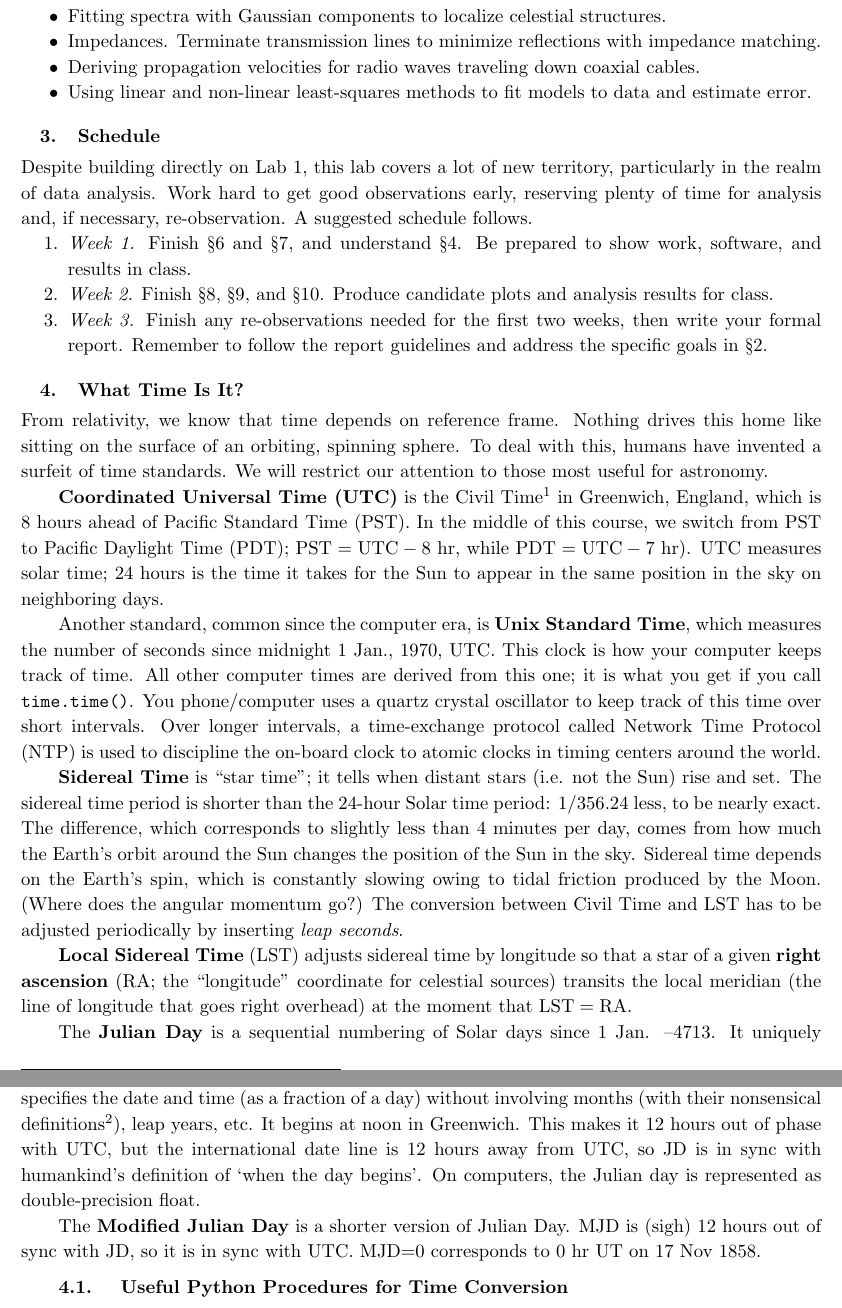
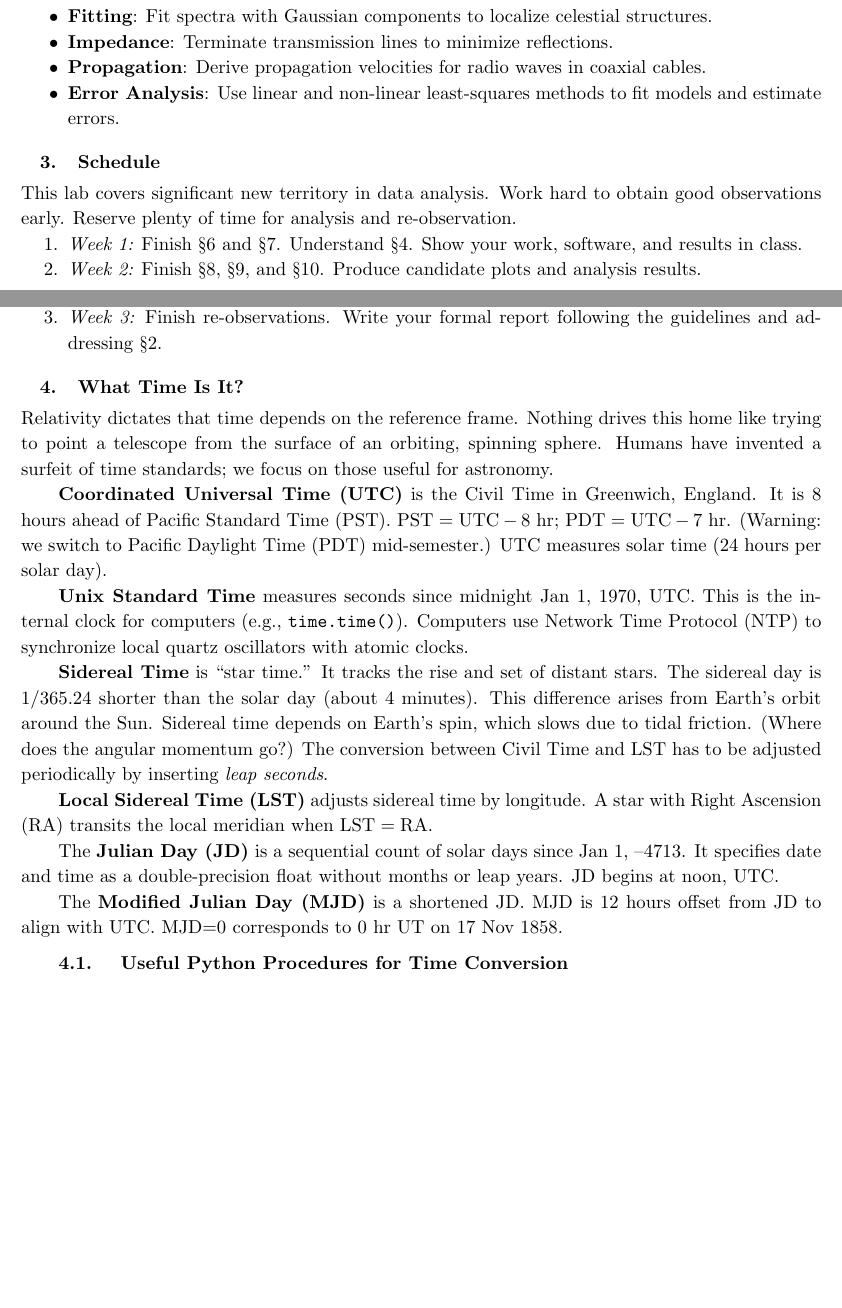
Before and after one commit to AaronParsons/ugradio, a LaTeX paper (lab_bighorn/bighorn.tex): two parts of pages 3 and 4 of 13 before the commit and two parts of pages 2 and 3 of 13 after it, joined at a grey line, cut so that both start at the same text, the shorter picture padded with empty space. Compiled offline with pdfLaTeX.

Commit message:
Edits to Lab2

```diff
--- a/lab_bighorn/bighorn.tex
+++ b/lab_bighorn/bighorn.tex
@@ -108 +111,10 @@ Below is a list of learning goals that your report should demonstrate mastery of
+    relative to a standard reference frame.
+    \item {\bf Fitting}: Fit spectra with Gaussian components to localize
+    celestial structures.
+    \item {\bf Impedance}: Terminate transmission lines to minimize reflections.
+    \item {\bf Propagation}: Derive propagation velocities for radio waves
+    in coaxial cables.
+    \item {\bf Error Analysis}: Use linear and non-linear least-squares methods
+    to fit models and estimate errors.
+\end{itemize}
 
@@ -125,100 +121,65 @@ calibated relative a standard frame of reference.
-\item Fitting spectra with Gaussian components to localize celestial structures.
-
-\item Impedances. Terminate transmission lines to
-minimize reflections with impedance matching.
-
-\item Deriving propagation velocities for radio waves traveling down coaxial cables.
-
-\item Using linear and non-linear least-squares methods to fit models to data and
-estimate error.
-
-\end{itemize}
 
 \section{Schedule}
 
+
 \noindent
-Despite building directly on Lab 1, this lab covers a lot of new territory, particularly in the realm of data
-analysis. Work hard to get good observations early, reserving plenty of
-time for analysis and, if necessary, re-observation. A suggested schedule
-follows.
+This lab covers significant new territory in data analysis.
+Work hard to obtain good observations early.
+Reserve plenty of time for analysis and re-observation.
+
 \begin{enumerate}
+    \item {\it Week 1:} Finish \S\ref{radioastro} and \S \ref{analysis}.
+    Understand \S \ref{jultime}.
+    Show your work, software, and results in class.
 
-\item {\it Week 1.}
-Finish \S\ref{radioastro} and \S \ref{analysis}, and understand \S
-  \ref{jultime}. Be prepared to show work, software, and results in class.
+    \item {\it Week 2:} Finish \S \ref{meas2}, \S \ref{expt}, and \S \ref{secondweek}.
+    Produce candidate plots and analysis results.
 
-\item {\it Week 2.}
-Finish \S \ref{meas2}, \S \ref{expt}, and \S \ref{secondweek}. Produce
-candidate plots and analysis results for class.
-
-\item {\it Week 3.} Finish any re-observations needed for the first
-two weeks, then write your formal
-  report. Remember to follow the report guidelines and address the specific
-goals in \S\ref{sec:goals}.
-
+    \item {\it Week 3:} Finish re-observations.
+    Write your formal report following the guidelines and addressing
+    \S\ref{sec:goals}.
 \end{enumerate}
 
 
 \section{What Time Is It?} \label{jultime}
 
 \noindent
-From relativity, we know that time depends on
-reference frame. Nothing drives this home like sitting on the surface
-of an orbiting, spinning sphere.
-To deal with this, humans have invented a surfeit of time standards.
-We will restrict our attention to those most useful for astronomy.
+Relativity dictates that time depends on the reference frame.
+Nothing drives this home like trying to point a telescope from the surface of an orbiting, spinning sphere.
+Humans have invented a surfeit of time standards; we focus on those useful for astronomy.
 
-{\bf Coordinated Universal Time (UTC)} is the Civil Time\footnote{You use
-  Civil Time when you set your alarm clock for getting up in the
-  morning.} in Greenwich, England, which is 8 hours ahead of
-Pacific Standard Time (PST). In the middle of this course, we switch from
-PST to Pacific Daylight Time (PDT);
-${\rm PST}={\rm UTC} - 8$ hr, while ${\rm PDT}={\rm UTC} - 7$ hr). UTC measures
-solar time; 24 hours is the time it takes for the Sun to appear
-in the same position in the sky on neighboring days.
+{\bf Coordinated Universal Time (UTC)} is the Civil Time in Greenwich, England.
+It is 8 hours ahead of Pacific Standard Time (PST).
+${\rm PST}={\rm UTC} - 8$ hr; ${\rm PDT}={\rm UTC} - 7$ hr.
+(Warning: we switch to Pacific Daylight Time (PDT) mid-semester.)
+UTC measures solar time (24 hours per solar day).
 
-Another standard, common since the computer era, is {\bf Unix Standard Time}, which measures the
-number of seconds since midnight 1 Jan., 1970, UTC.
-This clock is how your computer keeps track of time. All other computer times
-are derived from this one; it
-is what you get if you call {\tt time.time()}.
-You phone/computer uses a quartz crystal oscillator to keep track of
-this time over short intervals.  Over longer intervals, a time-exchange protocol called
-Network Time Protocol (NTP) is used to discipline the on-board clock to
-atomic clocks in timing centers around the world.
+{\bf Unix Standard Time} measures seconds since midnight Jan 1, 1970, UTC.
+This is the internal clock for computers (e.g., {\tt time.time()}).
+Computers use Network Time Protocol (NTP) to synchronize local quartz
+oscillators with atomic clocks.
 
-{\bf Sidereal Time} is ``star time''; it tells when
-distant stars (i.e. not the Sun) rise and set. The sidereal time period is
-shorter than the 24-hour Solar time period: $1/356.24$ less, to
-be nearly exact. The difference, which corresponds to slightly
-less than 4 minutes per day, comes from how much the Earth's orbit around the
-Sun changes the position of the Sun in the sky.
-Sidereal time depends on the Earth's spin, which
-is constantly slowing owing to tidal friction produced by the
-Moon. (Where does the angular momentum go?) The conversion between Civil Time and LST has to be adjusted
+{\bf Sidereal Time} is ``star time.''
+It tracks the rise and set of distant stars.
+The sidereal day is $1/365.24$ shorter than the solar day (about 4 minutes).
+This difference arises from Earth's orbit around the Sun.
+Sidereal time depends on Earth's spin, which slows due to tidal friction.
+(Where does the angular momentum go?) The conversion between Civil Time and LST has to be adjusted
 periodically by inserting {\it leap seconds}.
 
-{\bf Local Sidereal Time} (LST)
-adjusts sidereal time by longitude so that a star of a given {\bf right ascension}
-(RA; the ``longitude" coordinate for celestial sources) transits the local meridian
-(the line of longitude that goes right overhead) at the moment
-that ${\rm LST}={\rm RA}$.
+{\bf Local Sidereal Time (LST)} adjusts sidereal time by longitude.
+A star with Right Ascension (RA) transits the local meridian when
+${\rm LST}={\rm RA}$.
 
-The {\bf Julian Day} is a sequential numbering of Solar days since 1 Jan. --4713.
-It
-uniquely specifies the date and time (as a fraction of a day) without
-involving
-months (with their nonsensical definitions\footnote{``Thirty days
-  hath September\dots''}), leap years, etc. It begins at noon
-in Greenwich. This makes it 12 hours out of phase with UTC, but the
-international date line is 12 hours away from UTC, so JD is in sync
-with humankind's definition of `when the day begins'.
-On computers, the Julian day is represented as double-precision
-float.
+The {\bf Julian Day (JD)} is a sequential count of solar days since
+Jan 1, --4713.
+It specifies date and time as a double-precision float without months or leap years.
+JD begins at noon, UTC.
 
-The {\bf Modified Julian Day} is a shorter version of Julian Day. MJD is (sigh) 12
-hours out of sync with JD, so it is in sync with UTC.
+The {\bf Modified Julian Day (MJD)} is a shortened JD.
+MJD is 12 hours offset from JD to align with UTC.
 MJD=0 corresponds to 0 hr UT on 17 Nov 1858.
+
 
 \subsection{ Useful Python Procedures for Time Conversion}
 
```
Also changed, not shown: lab_bighorn/bighorn.pdf, lab_bighorn/bighorn.tex (127 more changed lines).
